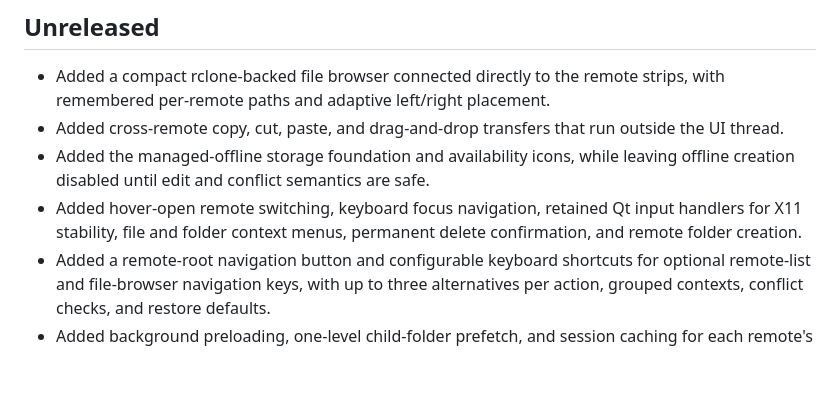
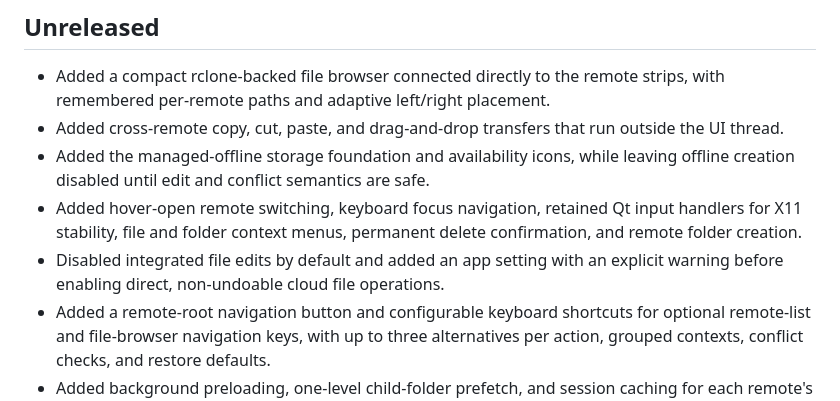
Before and after one commit to 1100soft/mountlet, a Markdown page: CHANGELOG.md, the part around the change. GitHub-like rendering; blank space fills up the shorter version.

```diff
--- a/CHANGELOG.md
+++ b/CHANGELOG.md
@@ -11,6 +11,8 @@
 - Added hover-open remote switching, keyboard focus navigation, retained Qt
   input handlers for X11 stability, file and folder context menus, permanent
   delete confirmation, and remote folder creation.
+- Disabled integrated file edits by default and added an app setting with an
+  explicit warning before enabling direct, non-undoable cloud file operations.
 - Added a remote-root navigation button and configurable keyboard shortcuts for
   optional remote-list and file-browser navigation keys, with up to three
   alternatives per action, grouped contexts, conflict checks, and restore
```
Also changed, not shown: README.md (+10 -4 lines), docs/README.md (+3 -3 lines).
